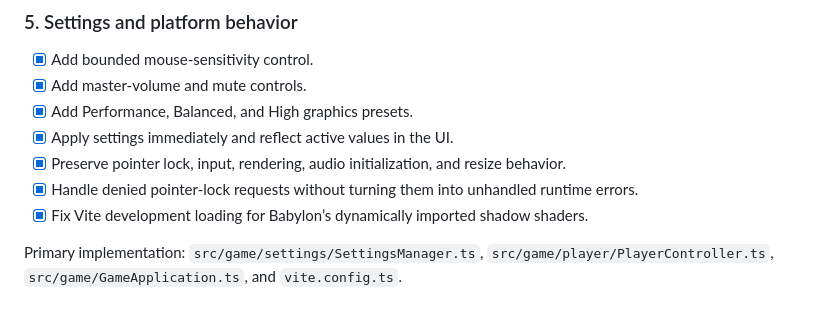
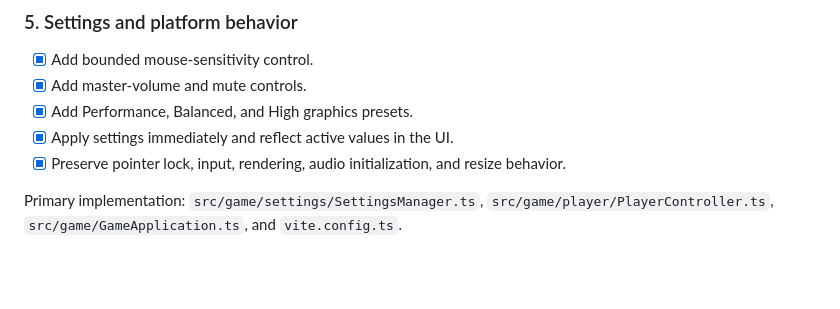
Before and after one commit to sury4karmakar/fps-game, a Markdown page: docs/PHASE2.md, the part around the change. Rendered like a GitHub page; blank space fills up the shorter version.

Commit message:
update: phase 2 doc

```diff
--- a/docs/PHASE2.md
+++ b/docs/PHASE2.md
@@ -63,8 +63,6 @@ Primary implementation: `src/game/combat/CombatSystem.ts`, `src/game/weapon/Weap
 - [x] Add Performance, Balanced, and High graphics presets.
 - [x] Apply settings immediately and reflect active values in the UI.
 - [x] Preserve pointer lock, input, rendering, audio initialization, and resize behavior.
-- [x] Handle denied pointer-lock requests without turning them into unhandled runtime errors.
-- [x] Fix Vite development loading for Babylon’s dynamically imported shadow shaders.
 
 Primary implementation: `src/game/settings/SettingsManager.ts`, `src/game/player/PlayerController.ts`, `src/game/GameApplication.ts`, and `vite.config.ts`.
 
```
